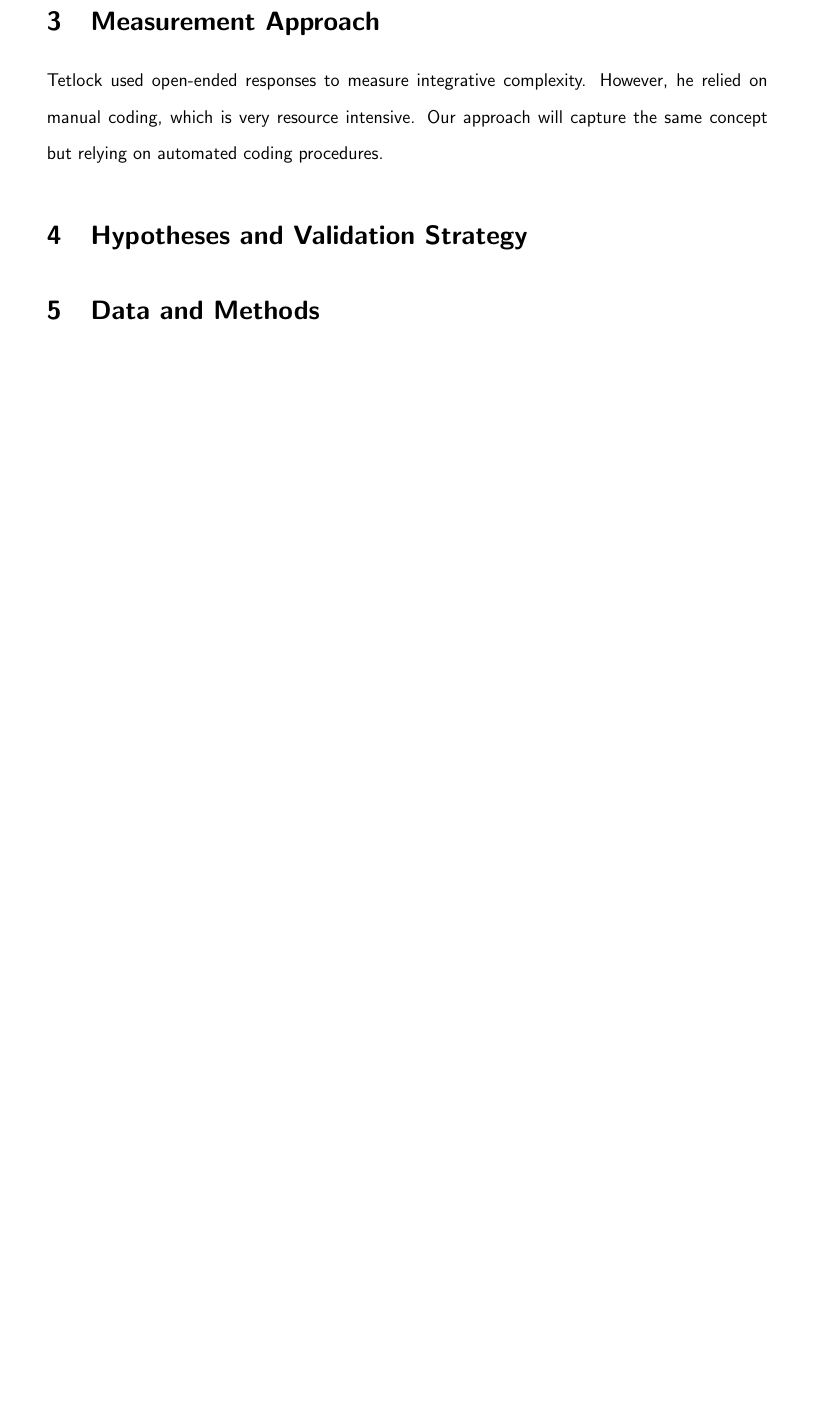
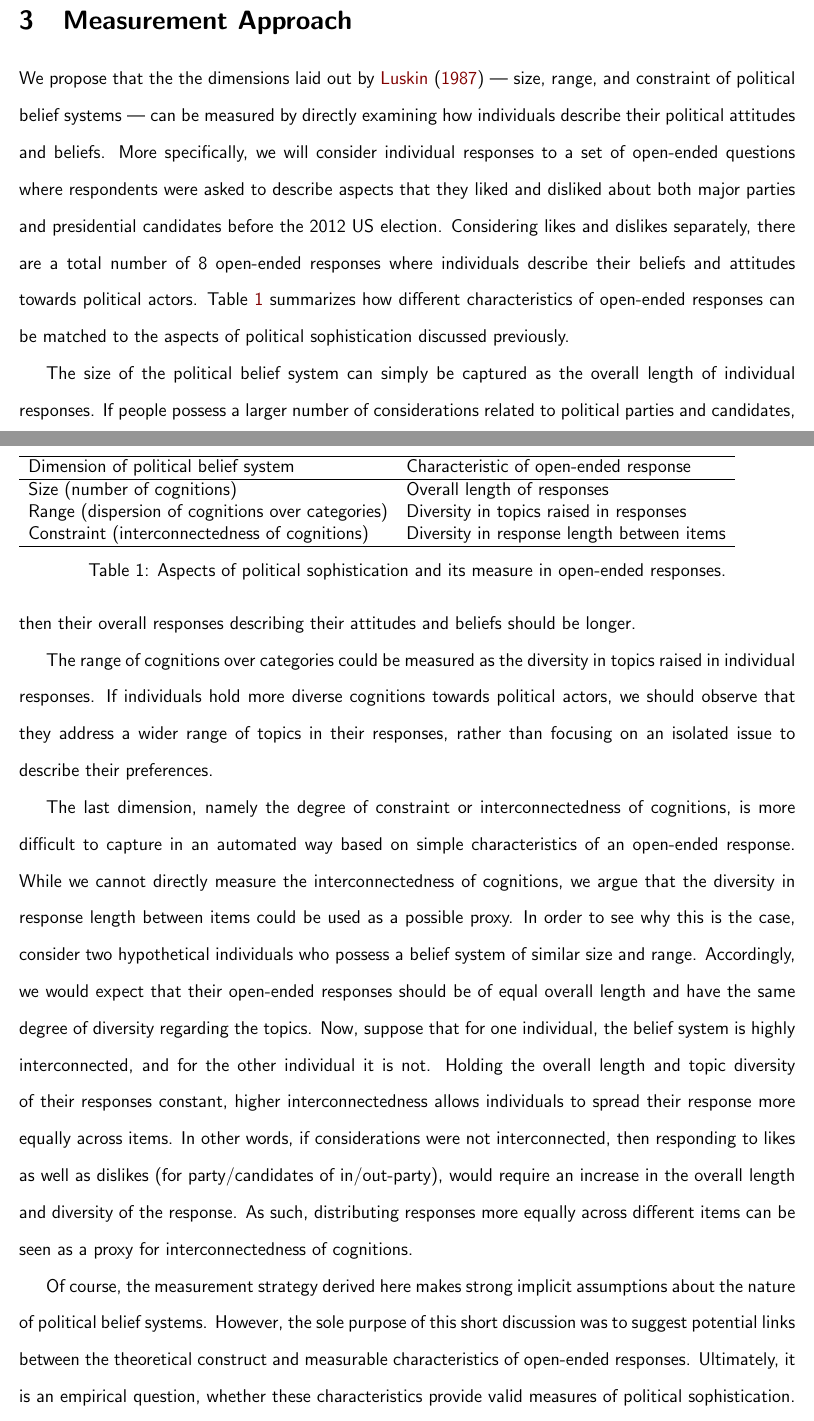
Before and after one commit to pwkraft/knowledge, a LaTeX paper (paper/tad_buchanan_kraft.tex): part of page 6 of 8 before the commit and two parts of pages 5 and 6 of 9 after it, the two joined at a grey line, cut so that both start at the same text, the shorter picture padded with empty space. Compiled offline with pdfLaTeX.

Commit message:
added measuremnt approach

```diff
--- a/paper/tad_buchanan_kraft.tex
+++ b/paper/tad_buchanan_kraft.tex
@@ -1,5 +1,5 @@
 \documentclass[12pt]{article}
-\usepackage[margin = 1in]{geometry}
+\usepackage[margin = .75in]{geometry}
 \usepackage[USenglish]{babel}
 \usepackage{natbib}
 \usepackage{graphicx}
@@ -70,25 +70,47 @@ Such a conceptualization of political sophistication seems theoretically more in
 % 2: how are open-ended responses administered, potential issues
 % 3: conclusion: coding open-ended responses gets us closer to the definition of political sophistication that we are actually interested in!
 
+We propose that the the dimensions laid out by \citet{luskin1987measuring} --- size, range, and constraint of political belief systems --- can be measured by directly examining how individuals describe their political attitudes and beliefs. More specifically, we will consider individual responses to a set of open-ended questions where respondents were asked to describe aspects that they liked and disliked about both major parties and presidential candidates before the 2012 US election. Considering likes and dislikes separately, there are a total number of 8 open-ended responses where individuals describe their beliefs and attitudes towards political actors. Table~\ref{tab:measure} summarizes how different characteristics of open-ended responses can be matched to the aspects of political sophistication discussed previously.
 
-Tetlock used open-ended responses to measure integrative complexity. However, he relied on manual coding, which is very resource intensive. Our approach will capture the same concept but relying on automated coding procedures.
+\begin{table}[h]
+\begin{tabular}{ll}
+\hline
+Dimension of political belief system & Characteristic of open-ended response \\
+\hline
+Size (number of cognitions) & Overall length of responses \\
+Range (dispersion of cognitions over categories) & Diversity in topics raised in responses \\
+Constraint (interconnectedness of cognitions) & Diversity in response length between items \\
+\hline
+\end{tabular}
+\caption{Aspects of political sophistication and its measure in open-ended responses.}\label{tab:measure}
+\end{table}
+
+The size of the political belief system can simply be captured as the overall length of individual responses. If people possess a larger number of considerations related to political parties and candidates, then their overall responses describing their attitudes and beliefs should be longer.
+
+The range of cognitions over categories could be measured as the diversity in topics raised in individual responses. If individuals hold more diverse cognitions towards political actors, we should observe that they address a wider range of topics in their responses, rather than focusing on an isolated issue to describe their preferences.
+
+The last dimension, namely the degree of constraint or interconnectedness of cognitions, is more difficult to capture in an automated way based on simple characteristics of an open-ended response. While we cannot directly measure the interconnectedness of cognitions, we argue that the diversity in response length between items could be used as a possible proxy. In order to see why this is the case, consider two hypothetical individuals who possess a belief system of similar size and range. Accordingly, we would expect that their open-ended responses should be of equal overall length and have the same degree of diversity regarding the topics. Now, suppose that for one individual, the belief system is highly interconnected, and for the other individual it is not. Holding the overall length and topic diversity of their responses constant, higher interconnectedness allows individuals to spread their response more equally across items. In other words, if considerations were not interconnected, then responding to likes as well as dislikes (for party/candidates of in/out-party), would require an increase in the overall length and diversity of the response. As such, distributing responses more equally across different items can be seen as a proxy for interconnectedness of cognitions.
+
+Of course, the measurement strategy derived here makes strong implicit assumptions about the nature of political belief systems. However, the sole purpose of this short discussion was to suggest potential links between the theoretical construct and measurable characteristics of open-ended responses. Ultimately, it is an empirical question, whether these characteristics provide valid measures of political sophistication. Before we turn to the issue of validation, we will discuss the data and methods used in the analyses in more detail.
 
 
 
-\section{Hypotheses and Validation Strategy}
-% 1: correlation with other knowledge measures
-% 2: replicate common findings
-% 3: increase consistency b/w policy attitudes
+\section{Data and Methods}
+% describe dataset and open-ended responses
+% describe measure for each dimension as well as composite measure of sophistication
 
-
-\section{Data and Methods}
 
 \section{Descriptive Results}
 % show examples of high and low scoring political knowledge
 % distribution of knowledge measure
 % correlation plot with other knowledge measures (including individual aspects)
 
+
 \section{Validation Performance}
+% 1: correlation with other knowledge measures
+% 2: replicate common findings
+% 3: increase consistency b/w policy attitudes
+
 
 \paragraph{Ideas for evaluation:}
 \begin{itemize}\singlespacing
```
Also changed, not shown: paper/tad_buchanan_kraft.pdf.
